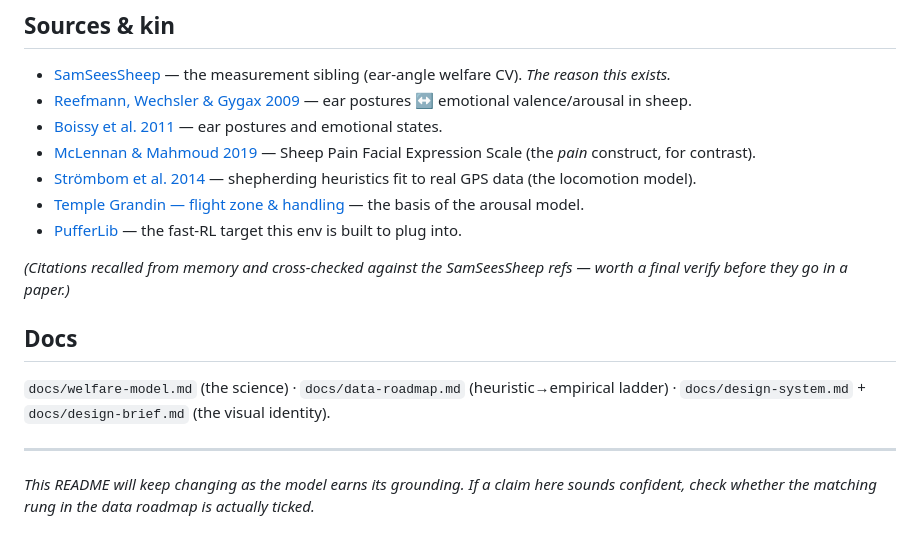
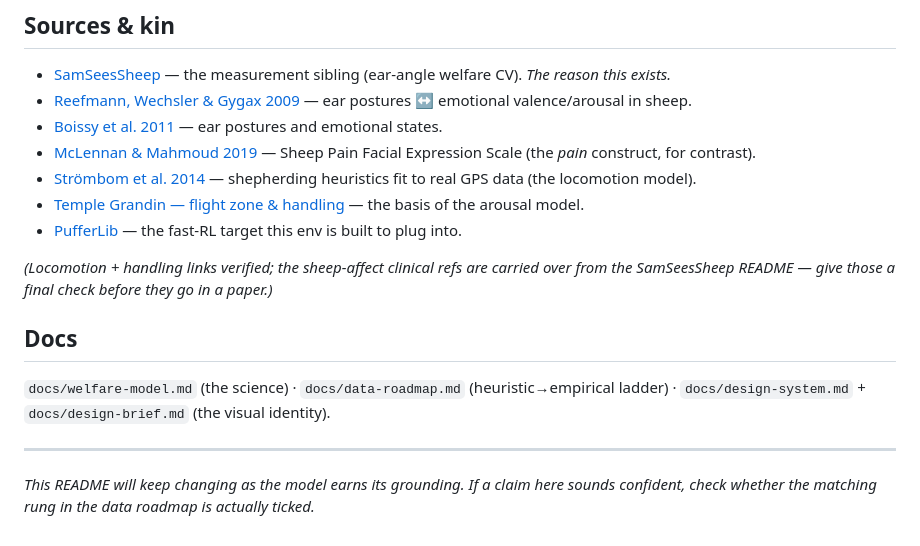
Before and after one commit to antonemking/Shepherd-Gym, a Markdown page: README.md, the part around one of its changes. Rendered like a GitHub page.

Commit message:
Resolve README citation links (SamSeesSheep, Strömbom DOI, Grandin) — verified
Co-Authored-By: Claude Opus 4.7 (1M context) <noreply@anthropic.com>

```diff
--- a/README.md
+++ b/README.md
@@ -98,8 +98,8 @@ proxy validation in welfare units.
 - [Temple Grandin — flight zone & handling][grandin] — the basis of the arousal model.
 - [PufferLib][puffer] — the fast-RL target this env is built to plug into.
 
-*(Citations recalled from memory and cross-checked against the SamSeesSheep refs —
-worth a final verify before they go in a paper.)*
+*(Locomotion + handling links verified; the sheep-affect clinical refs are carried
+over from the SamSeesSheep README — give those a final check before they go in a paper.)*
 
 ## Docs
 
```
Also changed, not shown: other parts of README.md (+3 -3 lines).
